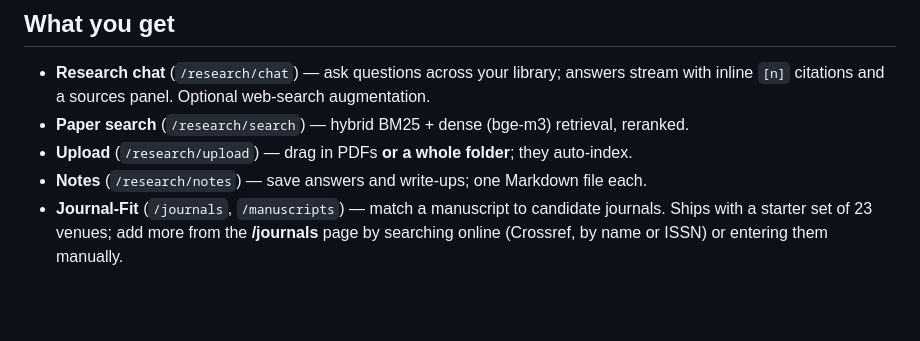
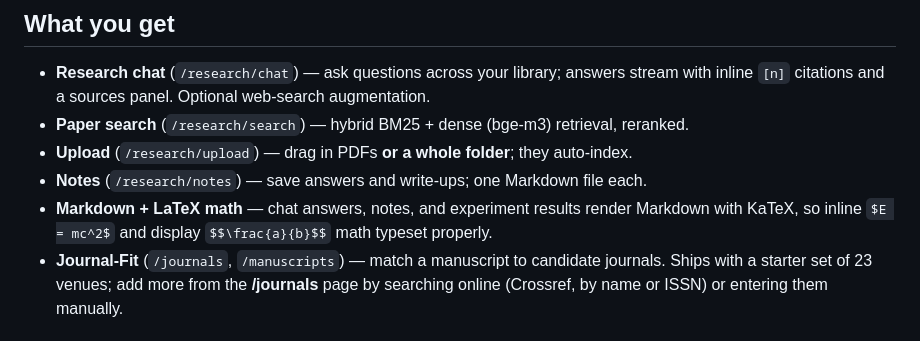
Before and after one commit to mohannedkha/LabUI, a Markdown page: README.md, the part around the change. Rendered like a GitHub page; blank space fills up the shorter version.

Commit message:
README: document Markdown + LaTeX (KaTeX) math rendering
Co-Authored-By: Claude Opus 4.8 (1M context) <noreply@anthropic.com>

```diff
--- a/README.md
+++ b/README.md
@@ -17,6 +17,8 @@ own PDFs and they get indexed directly.
 - **Paper search** (`/research/search`) — hybrid BM25 + dense (bge-m3) retrieval, reranked.
 - **Upload** (`/research/upload`) — drag in PDFs **or a whole folder**; they auto-index.
 - **Notes** (`/research/notes`) — save answers and write-ups; one Markdown file each.
+- **Markdown + LaTeX math** — chat answers, notes, and experiment results render Markdown with
+  KaTeX, so inline `$E = mc^2$` and display `$$\frac{a}{b}$$` math typeset properly.
 - **Journal-Fit** (`/journals`, `/manuscripts`) — match a manuscript to candidate journals.
   Ships with a starter set of 23 venues; add more from the **/journals** page by searching
   online (Crossref, by name or ISSN) or entering them manually.
```
